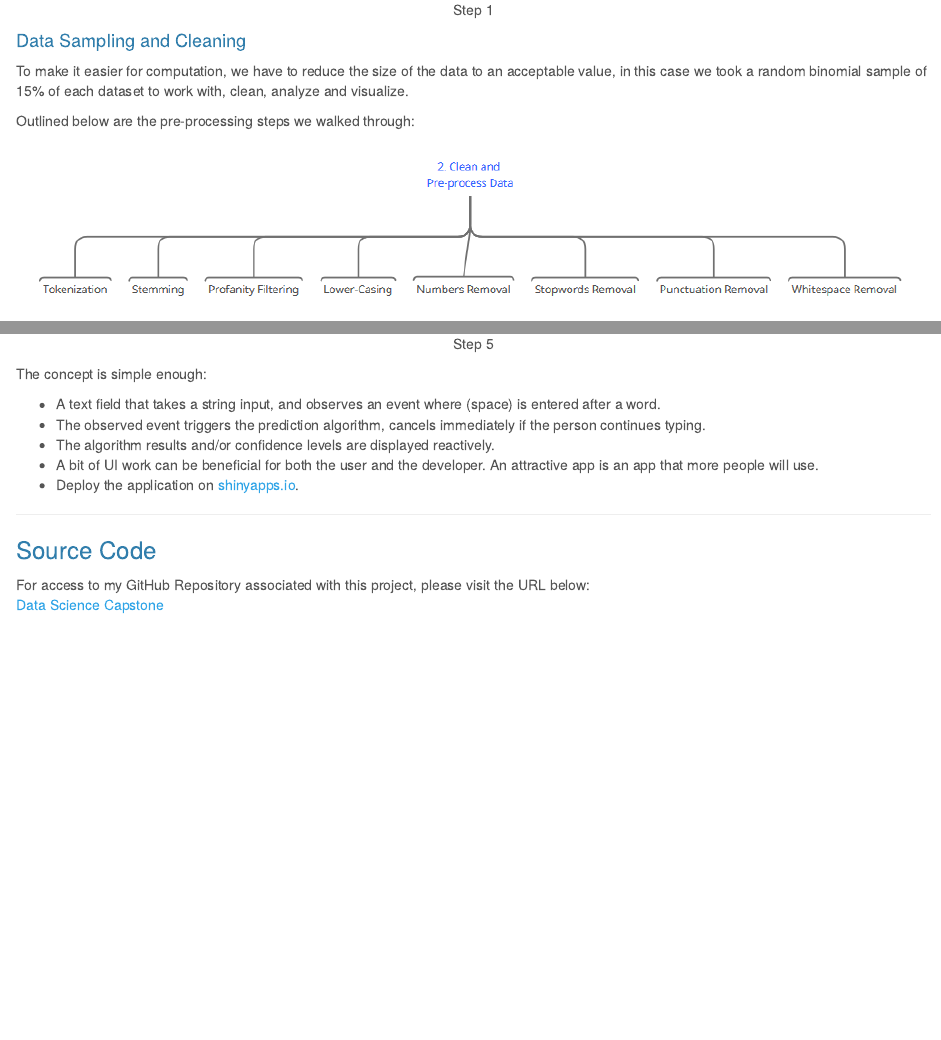
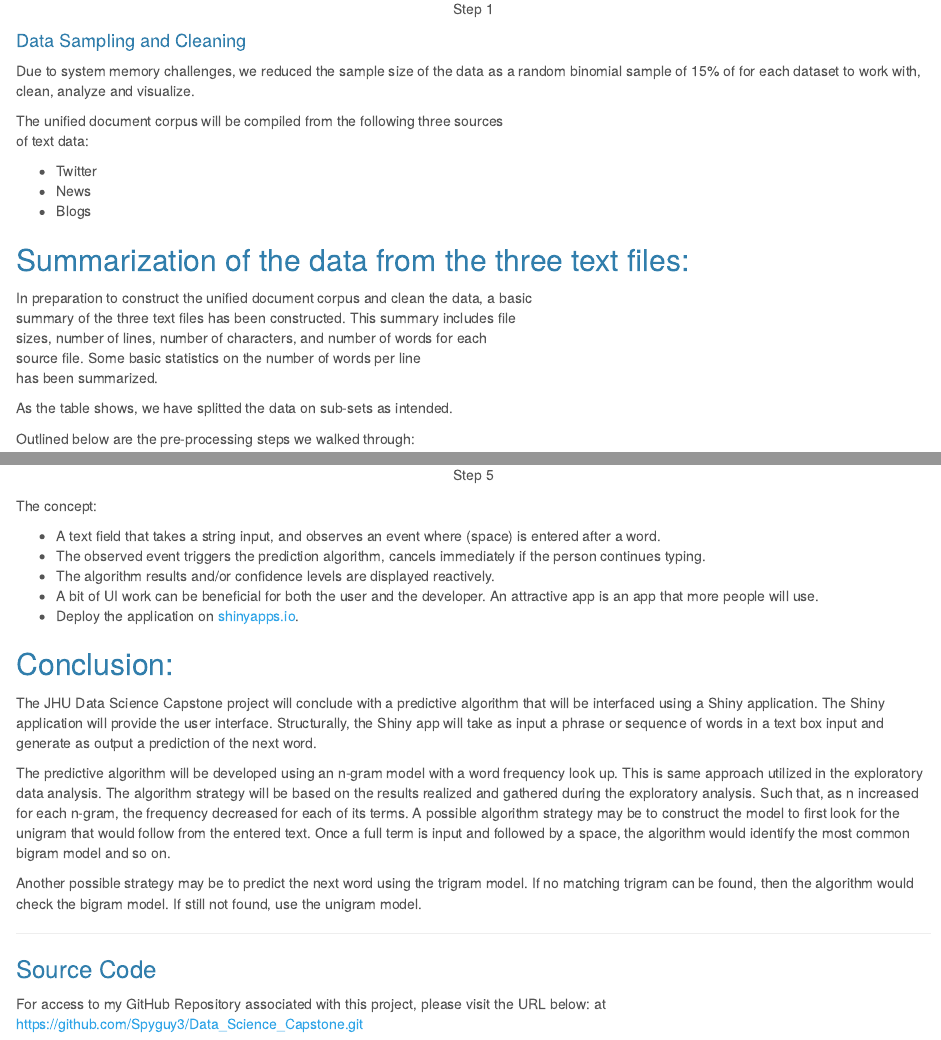
Before and after one commit to Spyguy3/Data_Science_Capstone, an R Markdown document (MilestoneReport01.Rmd): the page in a window 1100 px wide, from 810 px down before the commit and from 780 px down after it, so that both start at the same text, and a second part further down, joined at a grey line. The pictures show the output file MilestoneReport01.html that the author committed with the source, opened offline.

Commit message:
Add files via upload

```diff
--- a/MilestoneReport01.Rmd
+++ b/MilestoneReport01.Rmd
@@ -54,7 +53,24 @@ We are required to load three large text files into the `R Workspace`, explore t
 
 #### Data Sampling and Cleaning
 
-To make it easier for computation, we have to reduce the size of the data to an acceptable value, in this case we took a random binomial sample of 15% of each dataset to work with, clean, analyze and visualize.
+Due to system memory challenges, we reduced the sample size of the data as a random binomial sample of 15% of for each dataset to work with, clean, analyze and visualize.
+
+The unified document corpus will be compiled from the following three sources
+of text data:
+
+- Twitter
+- News
+- Blogs
+
+##  Summarization of the data from the three text files:
+
+In preparation to construct the unified document corpus and clean the data, a basic
+summary of the three text files has been constructed. This summary includes file
+sizes, number of lines, number of characters, and number of words for each
+source file. Some basic statistics on the number of words per line
+has been summarized.
+
+As the table shows, we have splitted the data on sub-sets as intended.
 
 Outlined below are the pre-processing steps we walked through:
 
@@ -108,7 +124,7 @@ __Deep Learning__
 
 <center>![Step 5](step5.png)</center>
 
-The concept is simple enough:
+The concept:
 
 * A text field that takes a string input, and observes an event where (space) is entered after a word.
 * The observed event triggers the prediction algorithm, cancels immediately if the person continues typing.
@@ -116,7 +132,15 @@ The concept is simple enough:
 * A bit of UI work can be beneficial for both the user and the developer. An attractive app is an app that more people will use.
 * Deploy the application on [shinyapps.io](http://www.shinyapps.io/).
 
+## Conclusion:
+
+The JHU Data Science Capstone project will conclude with a predictive algorithm that will be  interfaced using a Shiny application.  The Shiny application will provide the user interface. Structurally, the Shiny app will take as input a phrase or sequence of words in a text box input and generate as output a prediction of the next word.
+
+The predictive algorithm will be developed using an n-gram model with a word frequency look up. This is same approach utilized in the exploratory data analysis. The algorithm strategy will be based on the results realized and gathered during the exploratory analysis. Such that, as n increased for each n-gram, the frequency decreased for each of its terms. A possible algorithm strategy may be to construct the model to first look for the unigram that would follow from the entered text. Once a full term is input and followed by a space, the algorithm would identify the most common bigram model and so on.
+
+Another possible strategy may be to predict the next word using the trigram model. If no matching trigram can be found, then the algorithm would check the bigram model. If still not found, use the unigram model.
+
+
 ----------------------------------------------------------------------------------------
 ### Source Code
-For access to my GitHub Repository associated with this project, please visit the URL below:
-[Data Science Capstone](https://github.com/Spyguy3/Data_Science_Capstone.git)
+For access to my GitHub Repository associated with this project, please visit the URL below: at https://github.com/Spyguy3/Data_Science_Capstone.git
```
Also changed, not shown: MilestoneReport01.html, MilestoneReport01.Rmd (11 more changed lines).
